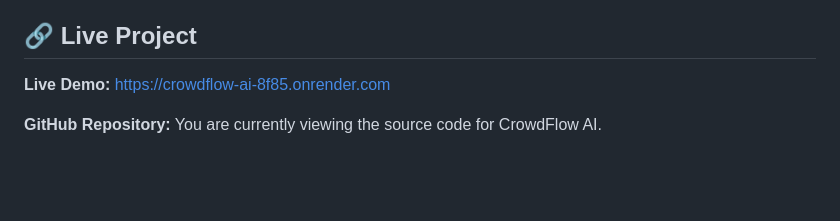
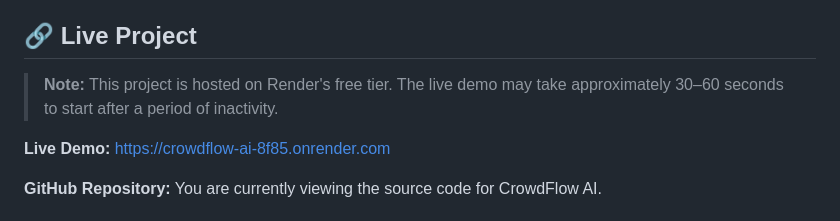
Before and after one commit to rudra112p/crowdflow-ai, a Markdown page: README.md, the part around the change. GitHub-like rendering; blank space fills up the shorter version.

```diff
--- a/README.md
+++ b/README.md
@@ -13,6 +13,7 @@ Users can enter their journey details through a Flask-based web interface and re
 - 💡 Travel guidance based on predicted demand
 
 ## 🔗 Live Project
+> **Note:** This project is hosted on Render's free tier. The live demo may take approximately 30–60 seconds to start after a period of inactivity.
 
 **Live Demo:** https://crowdflow-ai-8f85.onrender.com
 
```
